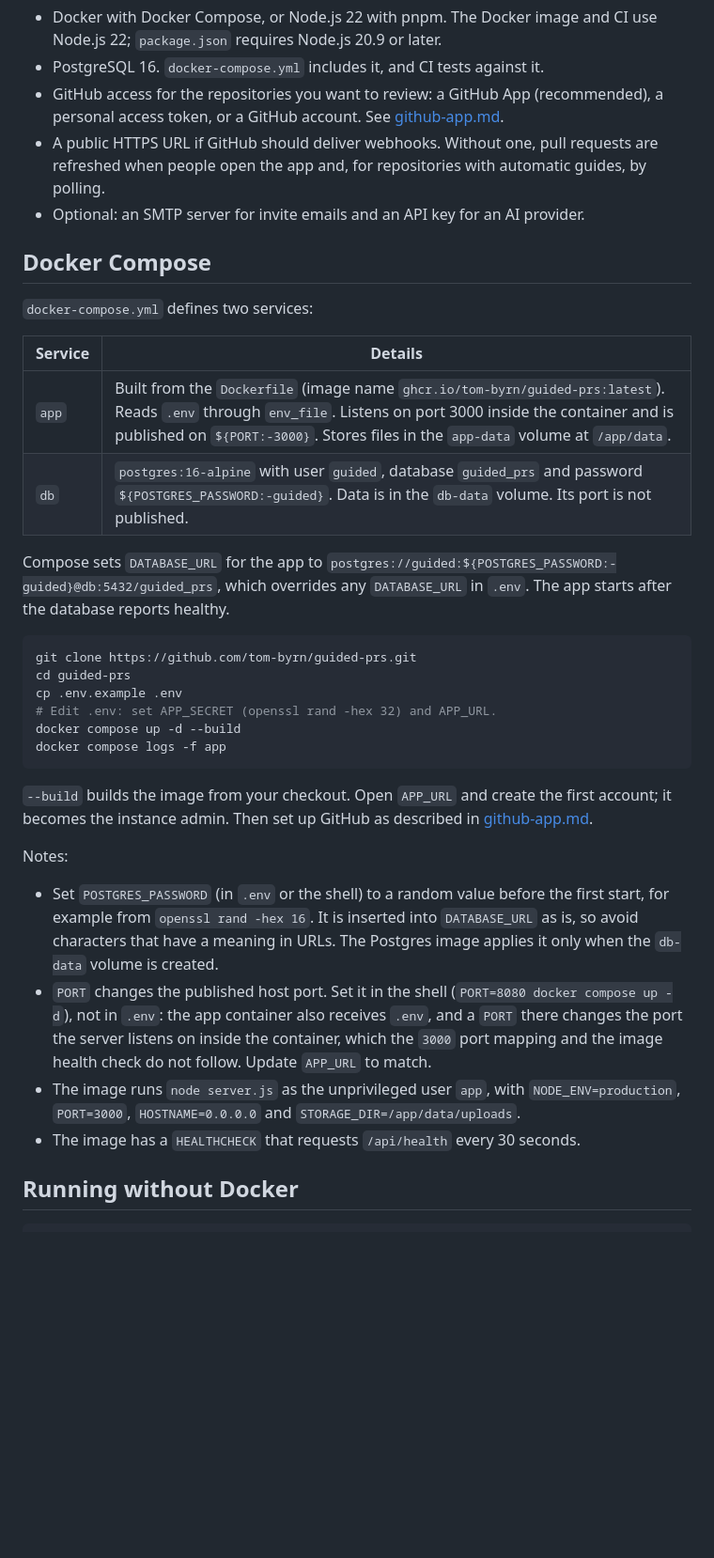
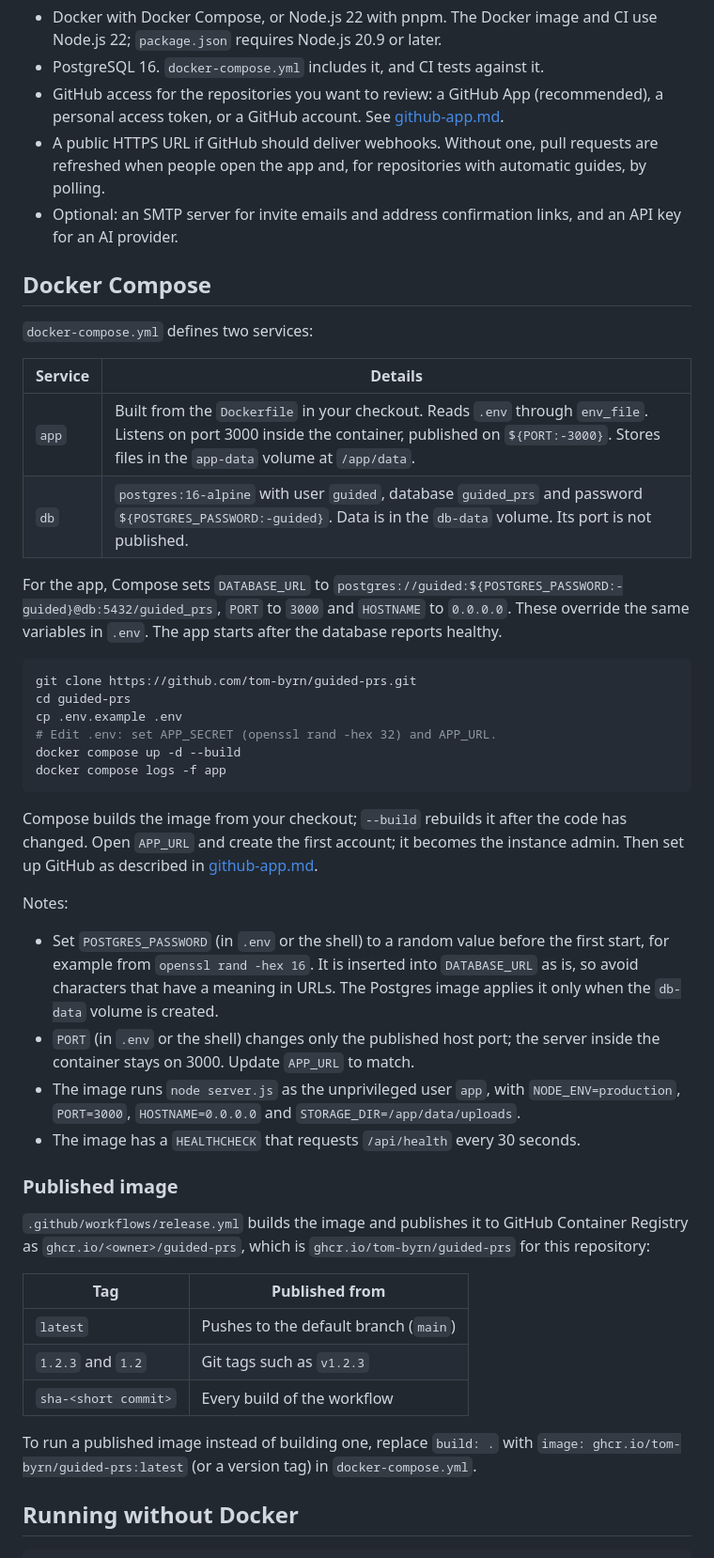
Before and after one commit to tom-byrn/Omakaze, a Markdown page: docs/self-hosting.md, the part around one of its changes. Shown at 94% size. GitHub-like rendering; blank space fills up the shorter version.

````diff
--- a/docs/self-hosting.md
+++ b/docs/self-hosting.md
@@ -8,7 +8,7 @@ Guided PRs is one Next.js server process and a PostgreSQL database. The server a
 - PostgreSQL 16. `docker-compose.yml` includes it, and CI tests against it.
 - GitHub access for the repositories you want to review: a GitHub App (recommended), a personal access token, or a GitHub account. See [github-app.md](github-app.md).
 - A public HTTPS URL if GitHub should deliver webhooks. Without one, pull requests are refreshed when people open the app and, for repositories with automatic guides, by polling.
-- Optional: an SMTP server for invite emails and an API key for an AI provider.
+- Optional: an SMTP server for invite emails and address confirmation links, and an API key for an AI provider.
 
 ## Docker Compose
 
@@ -16,10 +16,10 @@ Guided PRs is one Next.js server process and a PostgreSQL database. The server a
 
 | Service | Details |
 | --- | --- |
-| `app` | Built from the `Dockerfile` (image name `ghcr.io/tom-byrn/guided-prs:latest`). Reads `.env` through `env_file`. Listens on port 3000 inside the container and is published on `${PORT:-3000}`. Stores files in the `app-data` volume at `/app/data`. |
+| `app` | Built from the `Dockerfile` in your checkout. Reads `.env` through `env_file`. Listens on port 3000 inside the container, published on `${PORT:-3000}`. Stores files in the `app-data` volume at `/app/data`. |
 | `db` | `postgres:16-alpine` with user `guided`, database `guided_prs` and password `${POSTGRES_PASSWORD:-guided}`. Data is in the `db-data` volume. Its port is not published. |
 
-Compose sets `DATABASE_URL` for the app to `postgres://guided:${POSTGRES_PASSWORD:-guided}@db:5432/guided_prs`, which overrides any `DATABASE_URL` in `.env`. The app starts after the database reports healthy.
+For the app, Compose sets `DATABASE_URL` to `postgres://guided:${POSTGRES_PASSWORD:-guided}@db:5432/guided_prs`, `PORT` to `3000` and `HOSTNAME` to `0.0.0.0`. These override the same variables in `.env`. The app starts after the database reports healthy.
 
 ```sh
 git clone https://github.com/tom-byrn/guided-prs.git
@@ -30,14 +30,26 @@ docker compose up -d --build
 docker compose logs -f app
 ```
 
-`--build` builds the image from your checkout. Open `APP_URL` and create the first account; it becomes the instance admin. Then set up GitHub as described in [github-app.md](github-app.md).
+Compose builds the image from your checkout; `--build` rebuilds it after the code has changed. Open `APP_URL` and create the first account; it becomes the instance admin. Then set up GitHub as described in [github-app.md](github-app.md).
 
 Notes:
 
 - Set `POSTGRES_PASSWORD` (in `.env` or the shell) to a random value before the first start, for example from `openssl rand -hex 16`. It is inserted into `DATABASE_URL` as is, so avoid characters that have a meaning in URLs. The Postgres image applies it only when the `db-data` volume is created.
-- `PORT` changes the published host port. Set it in the shell (`PORT=8080 docker compose up -d`), not in `.env`: the app container also receives `.env`, and a `PORT` there changes the port the server listens on inside the container, which the `3000` port mapping and the image health check do not follow. Update `APP_URL` to match.
+- `PORT` (in `.env` or the shell) changes only the published host port; the server inside the container stays on 3000. Update `APP_URL` to match.
 - The image runs `node server.js` as the unprivileged user `app`, with `NODE_ENV=production`, `PORT=3000`, `HOSTNAME=0.0.0.0` and `STORAGE_DIR=/app/data/uploads`.
 - The image has a `HEALTHCHECK` that requests `/api/health` every 30 seconds.
+
+### Published image
+
+`.github/workflows/release.yml` builds the image and publishes it to GitHub Container Registry as `ghcr.io/<owner>/guided-prs`, which is `ghcr.io/tom-byrn/guided-prs` for this repository:
+
+| Tag | Published from |
+| --- | --- |
+| `latest` | Pushes to the default branch (`main`) |
+| `1.2.3` and `1.2` | Git tags such as `v1.2.3` |
+| `sha-<short commit>` | Every build of the workflow |
+
+To run a published image instead of building one, replace `build: .` with `image: ghcr.io/tom-byrn/guided-prs:latest` (or a version tag) in `docker-compose.yml`.
 
 ## Running without Docker
 
````
Also changed, not shown: other parts of docs/self-hosting.md (+8 -6 lines), README.md (+5 -5 lines), docs/github-app.md (+11 -7 lines).
